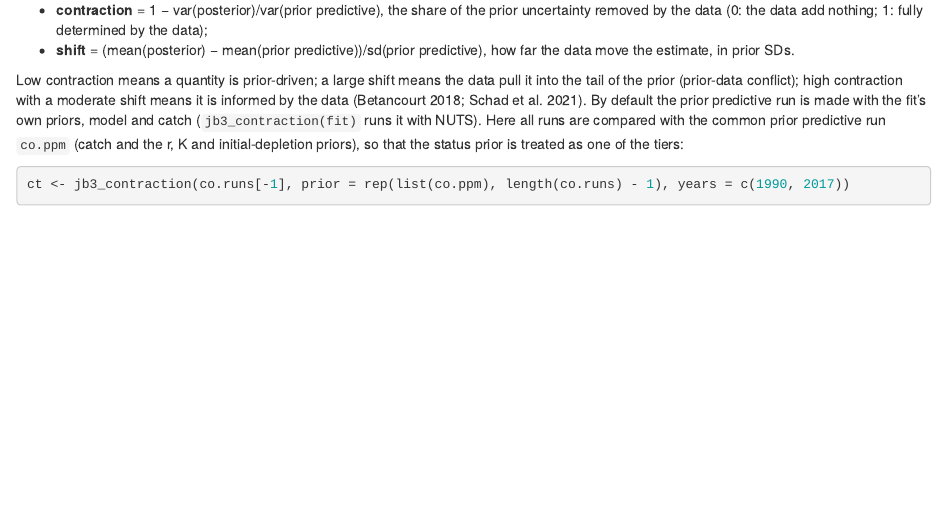
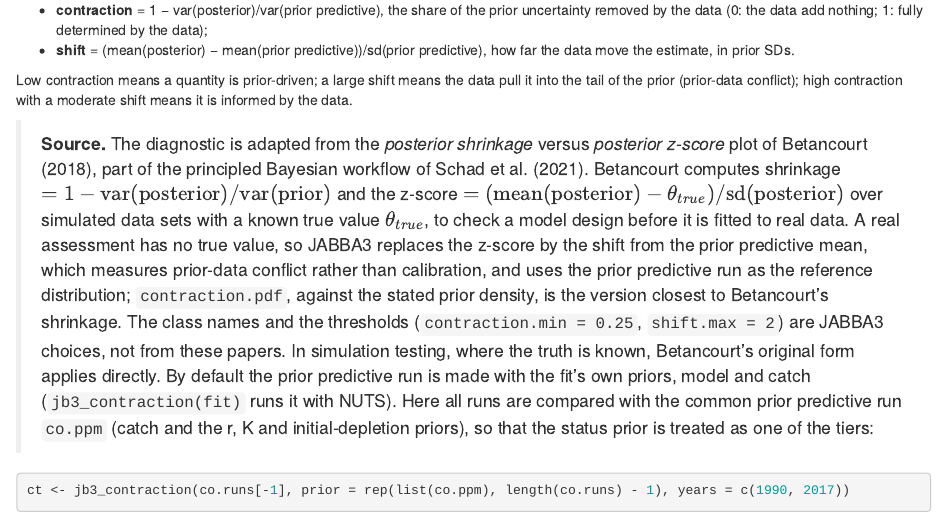
Before and after one commit to Henning-Winker/JABBA3, an R Markdown document (inst/guide/chapters/12e_catch_only_aux.Rmd): the page in a window 1100 px wide, from 5670 px down. Rendered offline with R 4.5, knitr and Pandoc, with nearby package versions; some code elsewhere in the file could not run offline.

Commit message:
Contraction diagnostic: explicit source (Betancourt 2018 shrinkage vs z-score; Schad et al. 2021) and how JABBA3 adapts it; references sorted, with links
Co-Authored-By: Claude Opus 5.5 <noreply@anthropic.com>
Claude-Session: https://claude.ai/code/session_01Q8gLbWsBriY13eLu2jD2ST

```diff
--- a/inst/guide/chapters/12e_catch_only_aux.Rmd
+++ b/inst/guide/chapters/12e_catch_only_aux.Rmd
@@ -274,8 +274,22 @@ predictive run (log scale):
 
 Low contraction means a quantity is prior-driven; a large shift means the data
 pull it into the tail of the prior (prior-data conflict); high contraction with
-a moderate shift means it is informed by the data (Betancourt 2018; Schad et
-al. 2021). By default the prior predictive run is made with the fit's own
+a moderate shift means it is informed by the data.
+
+> **Source.** The diagnostic is adapted from the *posterior shrinkage* versus
+> *posterior z-score* plot of Betancourt (2018), part of the principled Bayesian
+> workflow of Schad et al. (2021). Betancourt computes shrinkage
+> $= 1 - \mathrm{var(posterior)}/\mathrm{var(prior)}$ and the z-score
+> $=(\mathrm{mean(posterior)} - \theta_{true})/\mathrm{sd(posterior)}$ over
+> simulated data sets with a known true value $\theta_{true}$, to check a model
+> design before it is fitted to real data. A real assessment has no true value,
+> so JABBA3 replaces the z-score by the shift from the prior predictive mean,
+> which measures prior-data conflict rather than calibration, and uses the prior
+> predictive run as the reference distribution; `contraction.pdf`, against the
+> stated prior density, is the version closest to Betancourt's shrinkage. The
+> class names and the thresholds (`contraction.min = 0.25`, `shift.max = 2`) are
+> JABBA3 choices, not from these papers. In simulation testing, where the truth
+> is known, Betancourt's original form applies directly. By default the prior predictive run is made with the fit's own
 priors, model and catch (`jb3_contraction(fit)` runs it with NUTS). Here all
 runs are compared with the common prior predictive run `co.ppm` (catch and the
 r, K and initial-depletion priors), so that the status prior is treated as one
```
Also changed, not shown: R/contraction.R (+8 -1 lines), inst/guide/chapters/17_references.Rmd (+16 -16 lines), 1 other file.
